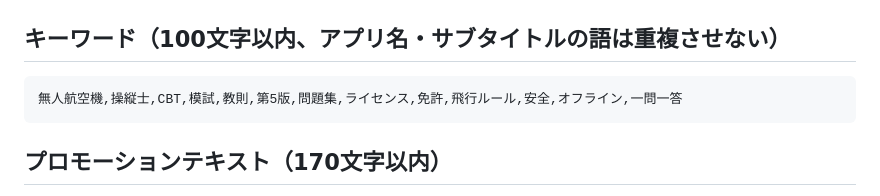
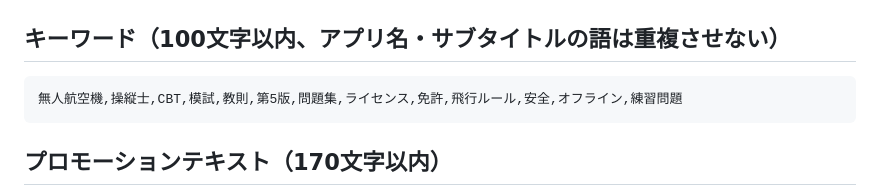
Before and after one commit to yoshioide2301-dev/DroneExamApp, a Markdown page: docs/appstore/metadata-draft-ja.md, the part around the change. Drawn GitHub-style.

Commit message:
キーワードの「一問一答」を実態に合う「練習問題」に修正
Co-Authored-By: Claude Opus 5.5 <noreply@anthropic.com>
Claude-Session: https://claude.ai/code/session_01YDHJGr51fybUtznLQ7oNgJ

````diff
--- a/docs/appstore/metadata-draft-ja.md
+++ b/docs/appstore/metadata-draft-ja.md
@@ -18,7 +18,7 @@
 
 ## キーワード（100文字以内、アプリ名・サブタイトルの語は重複させない）
 ```
-無人航空機,操縦士,CBT,模試,教則,第5版,問題集,ライセンス,免許,飛行ルール,安全,オフライン,一問一答
+無人航空機,操縦士,CBT,模試,教則,第5版,問題集,ライセンス,免許,飛行ルール,安全,オフライン,練習問題
 ```
 
 ## プロモーションテキスト（170文字以内）
````
